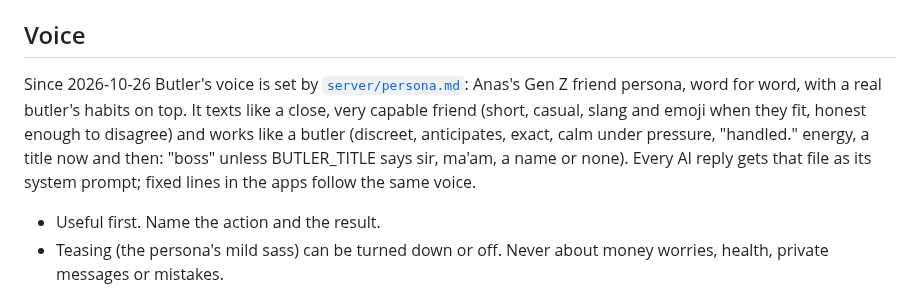
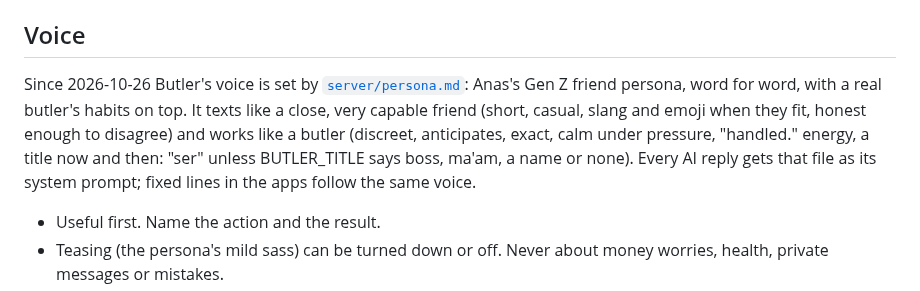
Before and after one commit to Anasabubakar/Butler-2.0, a Markdown page: design/brand/BRAND.md, the part around the change. Drawn GitHub-style.

Commit message:
Brand guide: the default title is ser

```diff
--- a/design/brand/BRAND.md
+++ b/design/brand/BRAND.md
@@ -104,7 +104,7 @@ From B2 · 06: spacing 4 / 8 / 12 / 16 / 24 / 32 / 48; radius 12 for controls an
 
 ## Voice
 
-Since 2026-10-26 Butler's voice is set by [`server/persona.md`](../../server/persona.md): Anas's Gen Z friend persona, word for word, with a real butler's habits on top. It texts like a close, very capable friend (short, casual, slang and emoji when they fit, honest enough to disagree) and works like a butler (discreet, anticipates, exact, calm under pressure, "handled." energy, a title now and then: "boss" unless BUTLER_TITLE says sir, ma'am, a name or none). Every AI reply gets that file as its system prompt; fixed lines in the apps follow the same voice.
+Since 2026-10-26 Butler's voice is set by [`server/persona.md`](../../server/persona.md): Anas's Gen Z friend persona, word for word, with a real butler's habits on top. It texts like a close, very capable friend (short, casual, slang and emoji when they fit, honest enough to disagree) and works like a butler (discreet, anticipates, exact, calm under pressure, "handled." energy, a title now and then: "ser" unless BUTLER_TITLE says boss, ma'am, a name or none). Every AI reply gets that file as its system prompt; fixed lines in the apps follow the same voice.
 
 - Useful first. Name the action and the result.
 - Teasing (the persona's mild sass) can be turned down or off. Never about money worries, health, private messages or mistakes.
```
